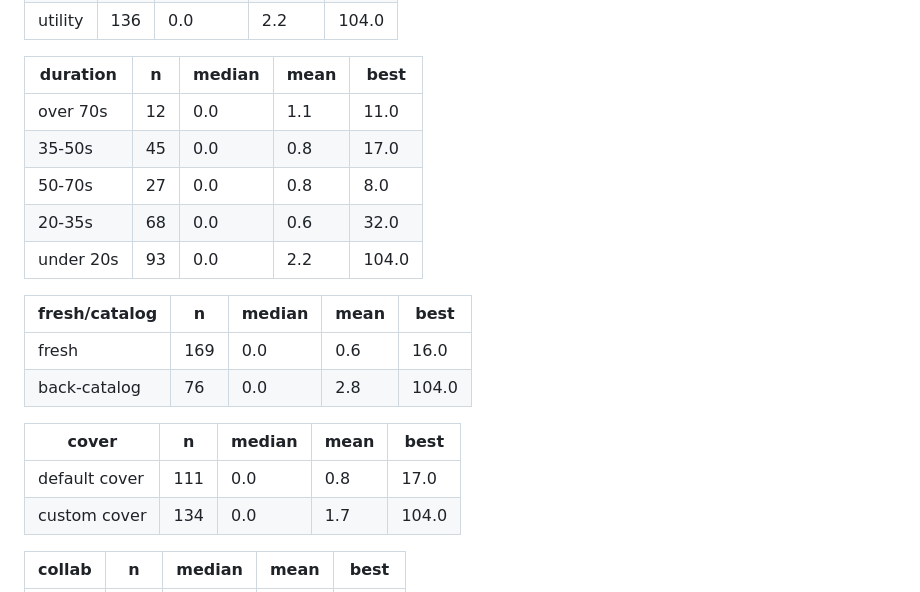
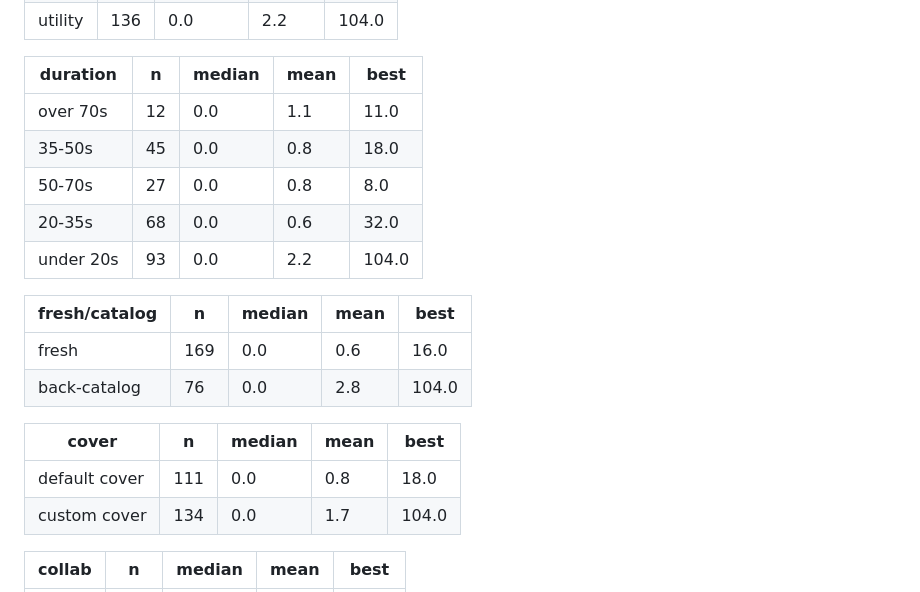
Before and after one commit to step427/dadhax-reels, a Markdown page: stats/CRAFT.md, the part around one of its changes. Drawn GitHub-style.

```diff
--- a/stats/CRAFT.md
+++ b/stats/CRAFT.md
@@ -108,7 +108,7 @@ _Share of the reel actually watched. This is the hook test._
 | duration | n | median | mean | best |
 |---|---|---|---|---|
 | over 70s | 12 | 0.0 | 1.1 | 11.0 |
-| 35-50s | 45 | 0.0 | 0.8 | 17.0 |
+| 35-50s | 45 | 0.0 | 0.8 | 18.0 |
 | 50-70s | 27 | 0.0 | 0.8 | 8.0 |
 | 20-35s | 68 | 0.0 | 0.6 | 32.0 |
 | under 20s | 93 | 0.0 | 2.2 | 104.0 |
@@ -120,7 +120,7 @@ _Share of the reel actually watched. This is the hook test._
 
 | cover | n | median | mean | best |
 |---|---|---|---|---|
-| default cover | 111 | 0.0 | 0.8 | 17.0 |
+| default cover | 111 | 0.0 | 0.8 | 18.0 |
 | custom cover | 134 | 0.0 | 1.7 | 104.0 |
 
 | collab | n | median | mean | best |
```
Also changed, not shown: other parts of stats/CRAFT.md (+21 -21 lines), stats/README.md (+3 -3 lines).
